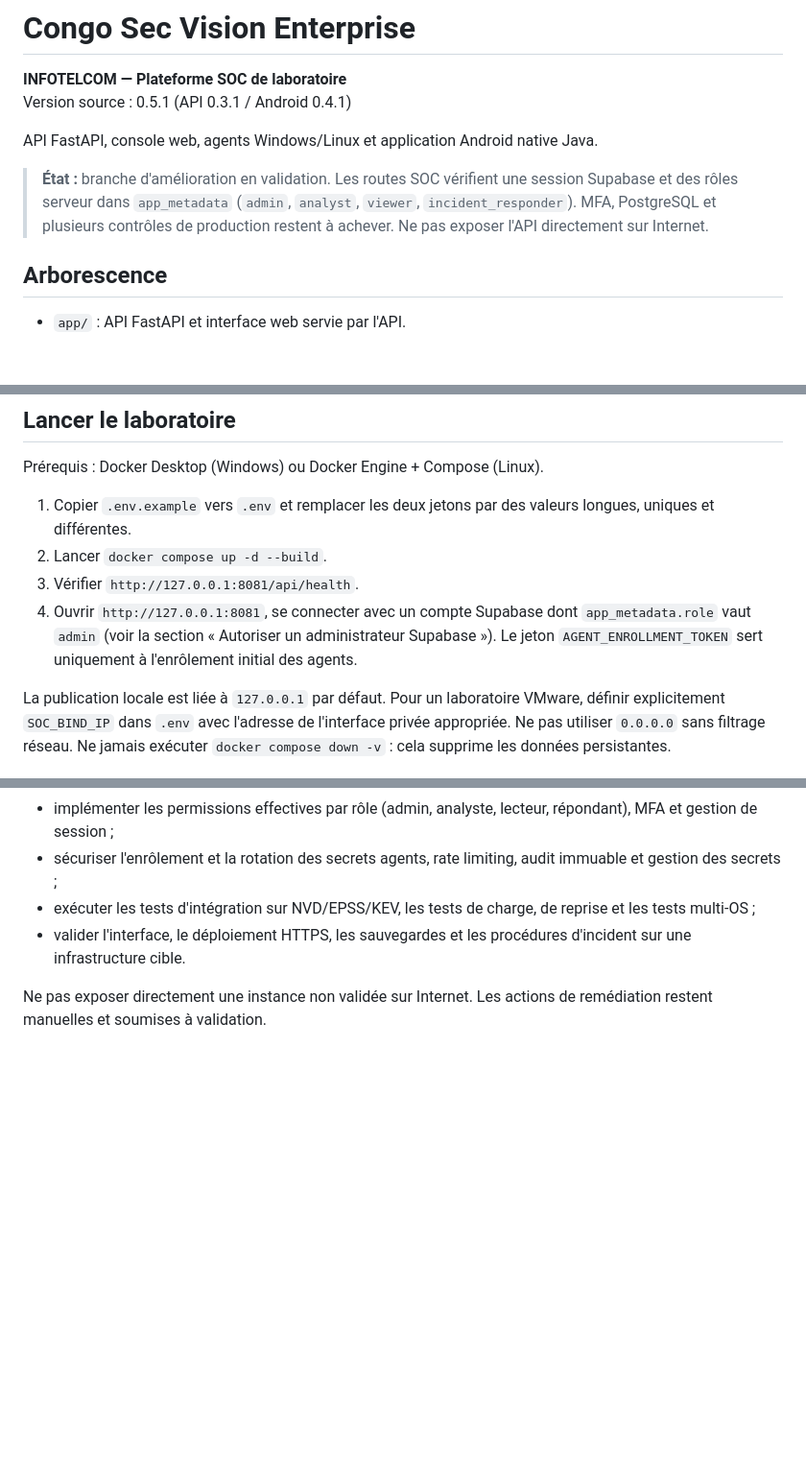
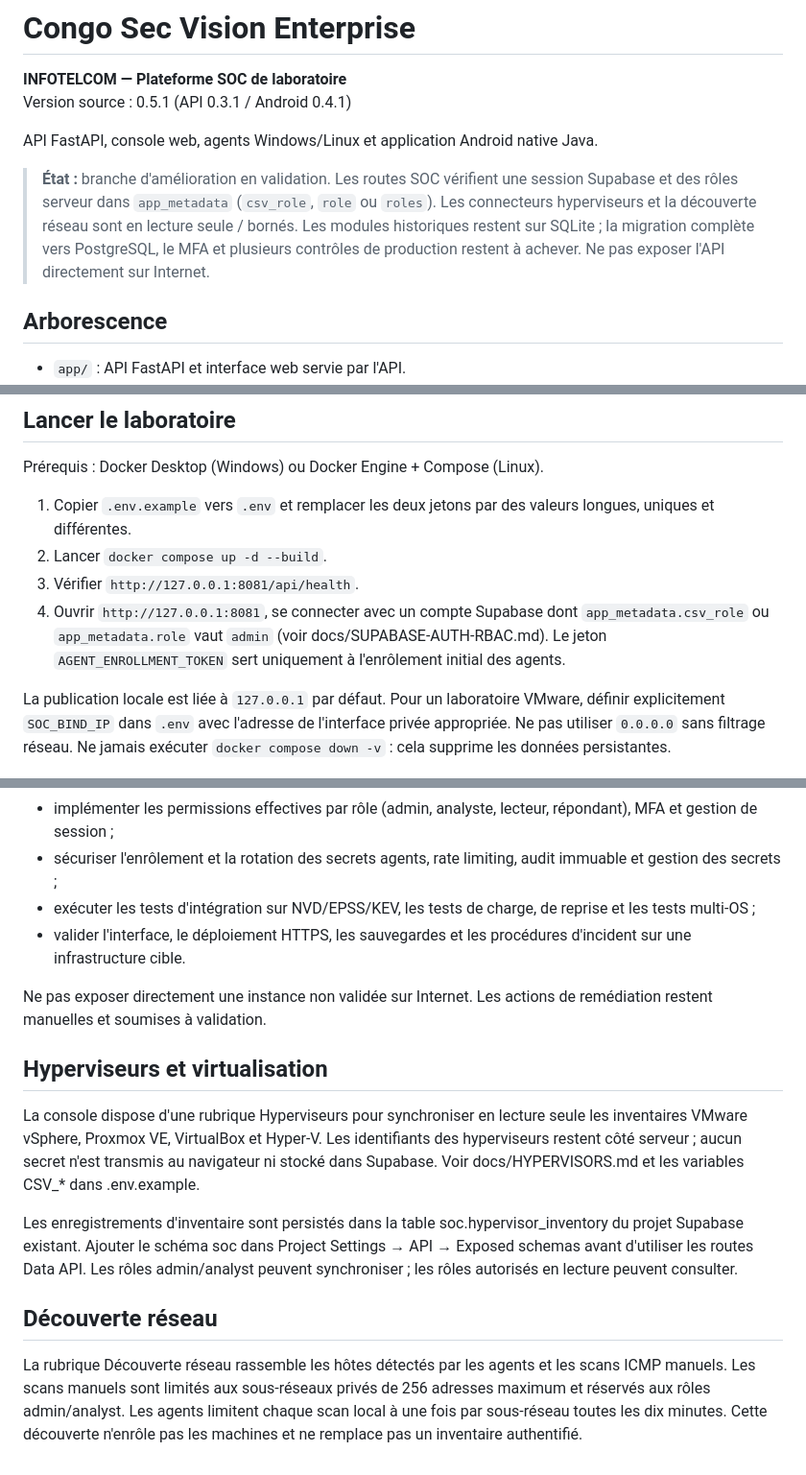
Before and after one commit to INFOTELCOM/Congo-Sec-Vision-Enterprise, a Markdown page: README.md, 3 parts joined by grey strips. Shown at 96% size. Drawn GitHub-style; blank space fills up the shorter version.

Commit message:
docs(readme): document hypervisor inventory, network discovery and phased Supabase migration

```diff
--- a/README.md
+++ b/README.md
@@ -4,7 +4,7 @@ Version source : 0.5.1 (API 0.3.1 / Android 0.4.1)
 
 API FastAPI, console web, agents Windows/Linux et application Android native Java.
 
-> **État :** branche d'amélioration en validation. Les routes SOC vérifient une session Supabase et des rôles serveur dans `app_metadata` (`admin`, `analyst`, `viewer`, `incident_responder`). MFA, PostgreSQL et plusieurs contrôles de production restent à achever. Ne pas exposer l'API directement sur Internet.
+> **État :** branche d'amélioration en validation. Les routes SOC vérifient une session Supabase et des rôles serveur dans `app_metadata` (`csv_role`, `role` ou `roles`). Les connecteurs hyperviseurs et la découverte réseau sont en lecture seule / bornés. Les modules historiques restent sur SQLite ; la migration complète vers PostgreSQL, le MFA et plusieurs contrôles de production restent à achever. Ne pas exposer l'API directement sur Internet.
 
 ## Arborescence
 - `app/` : API FastAPI et interface web servie par l'API.
@@ -22,7 +22,7 @@ Prérequis : Docker Desktop (Windows) ou Docker Engine + Compose (Linux).
 1. Copier `.env.example` vers `.env` et remplacer les deux jetons par des valeurs longues, uniques et différentes.
 2. Lancer `docker compose up -d --build`.
 3. Vérifier `http://127.0.0.1:8081/api/health`.
-4. Ouvrir `http://127.0.0.1:8081`, se connecter avec un compte Supabase dont `app_metadata.role` vaut `admin` (voir la section « Autoriser un administrateur Supabase »). Le jeton `AGENT_ENROLLMENT_TOKEN` sert uniquement à l'enrôlement initial des agents.
+4. Ouvrir `http://127.0.0.1:8081`, se connecter avec un compte Supabase dont `app_metadata.csv_role` ou `app_metadata.role` vaut `admin` (voir docs/SUPABASE-AUTH-RBAC.md). Le jeton `AGENT_ENROLLMENT_TOKEN` sert uniquement à l'enrôlement initial des agents.
 
 La publication locale est liée à `127.0.0.1` par défaut. Pour un laboratoire VMware, définir explicitement `SOC_BIND_IP` dans `.env` avec l'adresse de l'interface privée appropriée. Ne pas utiliser `0.0.0.0` sans filtrage réseau. Ne jamais exécuter `docker compose down -v` : cela supprime les données persistantes.
 
@@ -140,3 +140,13 @@ Cette branche améliore le moteur CVE et le triage, mais **ne constitue pas enco
 - valider l'interface, le déploiement HTTPS, les sauvegardes et les procédures d'incident sur une infrastructure cible.
 
 Ne pas exposer directement une instance non validée sur Internet. Les actions de remédiation restent manuelles et soumises à validation.
+
+## Hyperviseurs et virtualisation
+
+La console dispose d'une rubrique Hyperviseurs pour synchroniser en lecture seule les inventaires VMware vSphere, Proxmox VE, VirtualBox et Hyper-V. Les identifiants des hyperviseurs restent côté serveur ; aucun secret n'est transmis au navigateur ni stocké dans Supabase. Voir docs/HYPERVISORS.md et les variables CSV_* dans .env.example.
+
+Les enregistrements d'inventaire sont persistés dans la table soc.hypervisor_inventory du projet Supabase existant. Ajouter le schéma soc dans Project Settings → API → Exposed schemas avant d'utiliser les routes Data API. Les rôles admin/analyst peuvent synchroniser ; les rôles autorisés en lecture peuvent consulter.
+
+## Découverte réseau
+
+La rubrique Découverte réseau rassemble les hôtes détectés par les agents et les scans ICMP manuels. Les scans manuels sont limités aux sous-réseaux privés de 256 adresses maximum et réservés aux rôles admin/analyst. Les agents limitent chaque scan local à une fois par sous-réseau toutes les dix minutes. Cette découverte n'enrôle pas les machines et ne remplace pas un inventaire authentifié.
```
Also changed, not shown: other parts of README.md (+1 -1 lines).
